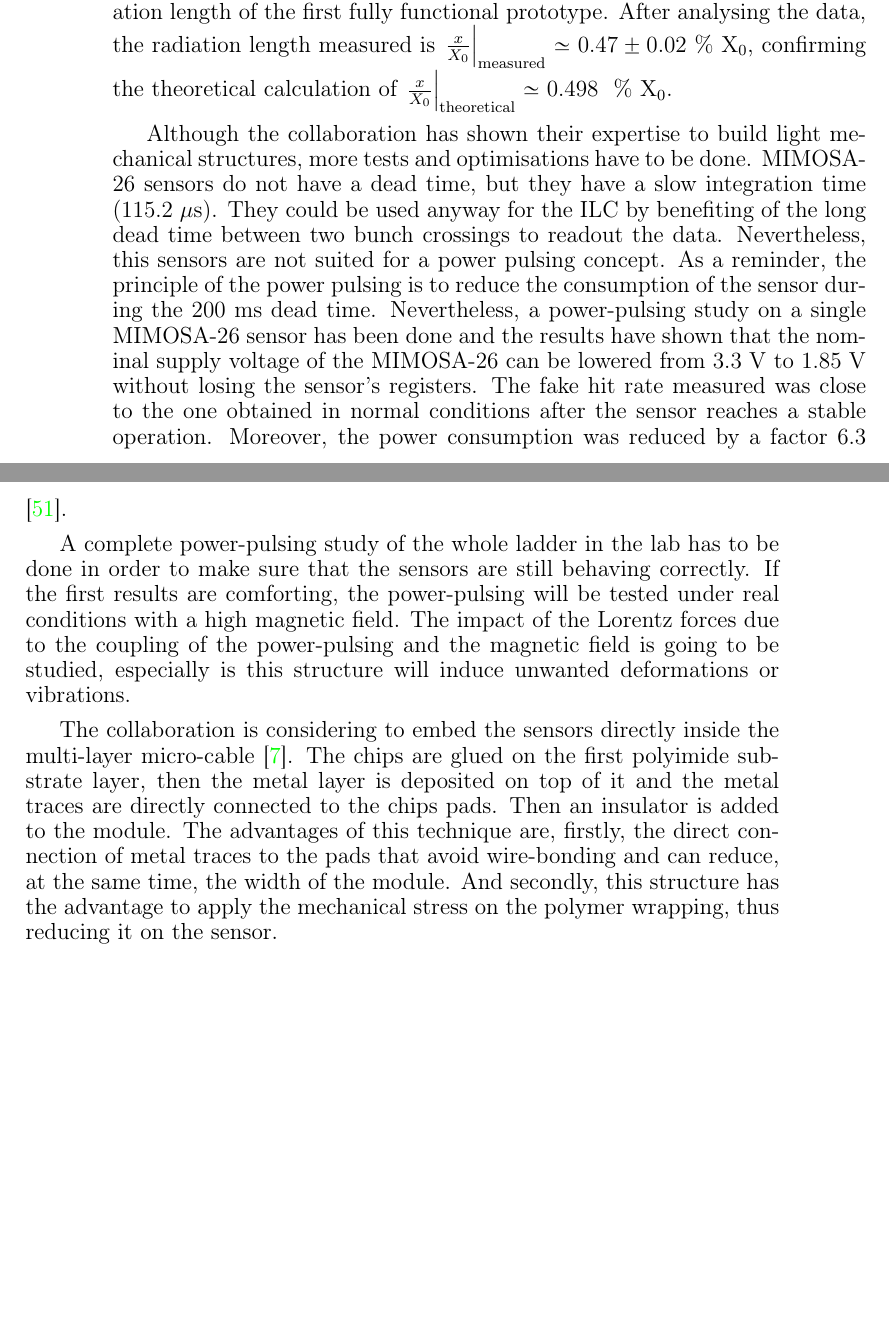
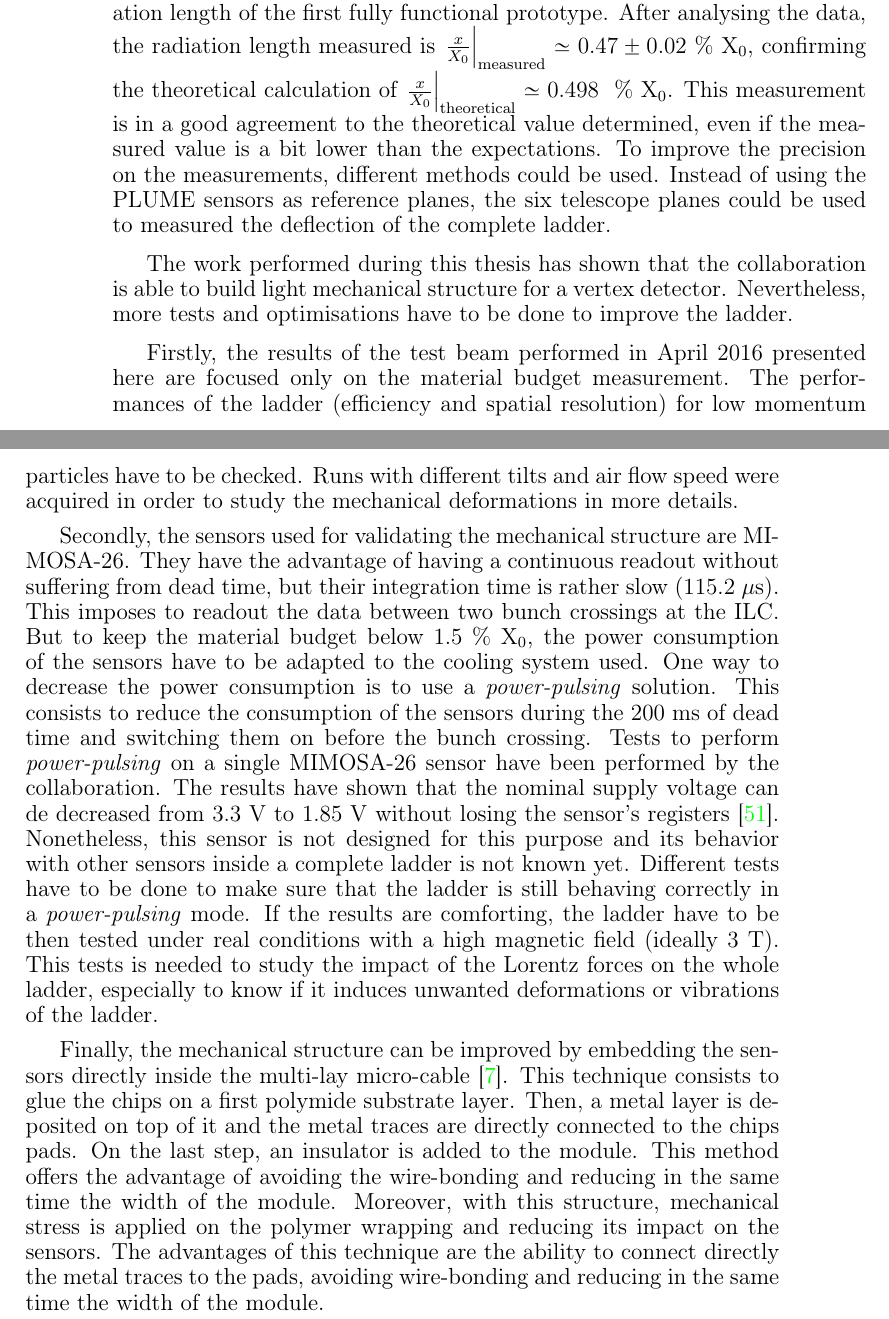
Before and after one commit to benjaminboitrelle/Thesis_overleaf, a LaTeX thesis (thesis_main.tex, which reads conclusions.tex): two parts of pages 164 and 165 of 189, joined at a grey line, cut so that both start at the same text, the shorter picture padded with empty space. Compiled offline with pdfLaTeX; a LaTeX package or settings file that is missing is left out.

Commit message:
Conclusions and outlooks

```diff
--- a/conclusions.tex
+++ b/conclusions.tex
@@ -33,28 +34,43 @@ The pointing resolution has been improve by a factor $\sim 1/\sqrt{2}$ and the c
 
 Finally, the last work performed during the thesis was to set-up a test beam with a lower beam energy (up to $5~\rm{GeV}$ electrons) to measure the radiation length of the first fully functional prototype.
 After analysing the data, the radiation length measured is $\left. \frac{x}{X_0} \right|_{\rm{measured}} \simeq 0.47 \pm 0.02~\%~\rm{X_0}$, confirming the theoretical calculation of $\left. \frac{x}{X_0}\right|_{\rm{theoretical}} \simeq 0.498~~\%~\rm{X_0}$.
+This measurement is in a good agreement to the theoretical value determined, even if the measured value is a bit lower than the expectations.
+To improve the precision on the measurements, different methods could be used.
+Instead of using the \gls{PLUME} sensors as reference planes, the six telescope planes could be used to measured the deflection of the complete ladder.
 
-Although the collaboration has shown their expertise to build light mechanical structures, more tests and optimisations have to be done.
-\gls{MIMOSA}-26 sensors do not have a dead time, but they have a slow integration time ($115.2~\rm{\mu s}$).
-They could be used anyway for the \gls{ILC} by benefiting of the long dead time between two bunch crossings to readout the data.
-Nevertheless, this sensors are not suited for a power pulsing concept.
-As a reminder, the principle of the power pulsing is to reduce the consumption of the sensor during the $200~\rm{ms}$ dead time.
-Nevertheless, a power-pulsing study on a single \gls{MIMOSA}-26 sensor has been done and the results have shown that the nominal supply voltage of the \gls{MIMOSA}-26 can be lowered from $3.3~\rm{V}$ to $1.85~\rm{V}$ without losing the sensor's registers.
-The fake hit rate measured was close to the one obtained in  normal conditions after the sensor reaches a stable operation.
-Moreover, the power consumption was reduced by a factor 6.3 \cite{Kuprash2013}.
+% OUTLOOKS:
+%  * Test beam at low energy
+%    - Efficiency and resolution?
+%  * Power-pulsing
+%    - Mi-26?
+%    - Magnetic field?
+%  * New structure
+%    - Sernwiette?
 
-A complete power-pulsing study of the whole ladder in the lab has to be done in order to make sure that the sensors are still behaving correctly.
-If the first results are comforting, the power-pulsing will be tested under real conditions with a high magnetic field.
-The impact of the Lorentz forces due to the coupling of the power-pulsing and the magnetic field is going to be studied, especially is this structure will induce unwanted deformations or vibrations.
+The work performed during this thesis has shown that the collaboration is able to build light mechanical structure for a vertex detector.
+Nevertheless, more tests and optimisations have to be done to improve the ladder.
 
-The collaboration is considering to embed the sensors directly inside the multi-layer micro-cable \cite{Baudot2012}.
-The chips are glued on the first polyimide substrate layer, then the metal layer is deposited on top of it and the metal traces are directly connected to the chips pads.
-Then an insulator is added to the module.
-The advantages of this technique are, firstly, the direct connection of metal traces to the pads that avoid wire-bonding and can reduce, at the same time, the width of the module.
-And secondly, this structure has the advantage to apply the mechanical stress on the polymer wrapping, thus reducing it on the sensor.
+Firstly, the results of the test beam performed in April 2016 presented here are focused only on the material budget measurement.
+The performances of the ladder (efficiency and spatial resolution) for low momentum particles have to be checked.
+Runs with different tilts and air flow speed were acquired in order to study the mechanical deformations in more details.
 
-%Context: ILC
-%Topics: Higgs analysis
-%        Lab tests
-%        Mechanical deformation
-%        Radiation length measurement
+Secondly, the sensors used for validating the mechanical structure are \gls{MIMOSA}-26.
+They have the advantage of having a continuous readout without suffering from dead time, but their integration time is rather slow ($115.2~\rm{\mu s}$).
+This imposes to readout the data between two bunch crossings at the \gls{ILC}.
+But to keep the material budget below $1.5~\%~\rm{X_{0}}$, the power consumption of the sensors have to be adapted to the cooling system used.
+One way to decrease the power consumption is to use a \textit{power-pulsing} solution.
+This consists to reduce the consumption of the sensors during the $200~\rm{ms}$ of dead time and switching them on before the bunch crossing.
+Tests to perform \textit{power-pulsing} on a single \gls{MIMOSA}-26 sensor have been performed by the collaboration.
+The results have shown that the nominal supply voltage can de decreased from $3.3~\rm{V}$ to $1.85~\rm{V}$ without losing the sensor's registers~\cite{Kuprash2013}.
+Nonetheless, this sensor is not designed for this purpose and its behavior with other sensors inside a complete ladder is not known yet.
+Different tests have to be done to make sure that the ladder is still behaving correctly in a \textit{power-pulsing} mode.
+If the results are comforting, the ladder have to be then tested under real conditions with a high magnetic field (ideally $3~\rm{T}$).
+This tests is needed to study the impact of the Lorentz forces on the whole ladder, especially to know if it induces unwanted deformations or vibrations of the ladder.
+
+Finally, the mechanical structure can be improved by embedding the sensors directly inside the multi-lay micro-cable~\cite{Baudot2012}.
+This technique consists to glue the chips on a first polymide substrate layer.
+Then, a metal layer is deposited on top of it and the metal traces are directly connected to the chips pads.
+On the last step, an insulator is added to the module.
+This method offers the advantage of avoiding the wire-bonding and reducing in the same time the width of the module.
+Moreover, with this structure, mechanical stress is applied on the polymer wrapping and reducing its impact on the sensors.
+The advantages of this technique are the ability to connect directly the metal traces to the pads, avoiding wire-bonding and reducing in the same time the width of the module.
```
Also changed, not shown: deformation.tex (+8 -6 lines), double_sided_VXD.tex (+2 -2 lines), test_beam.tex (+1 -2 lines), conclusions.tex (11 more changed lines).
